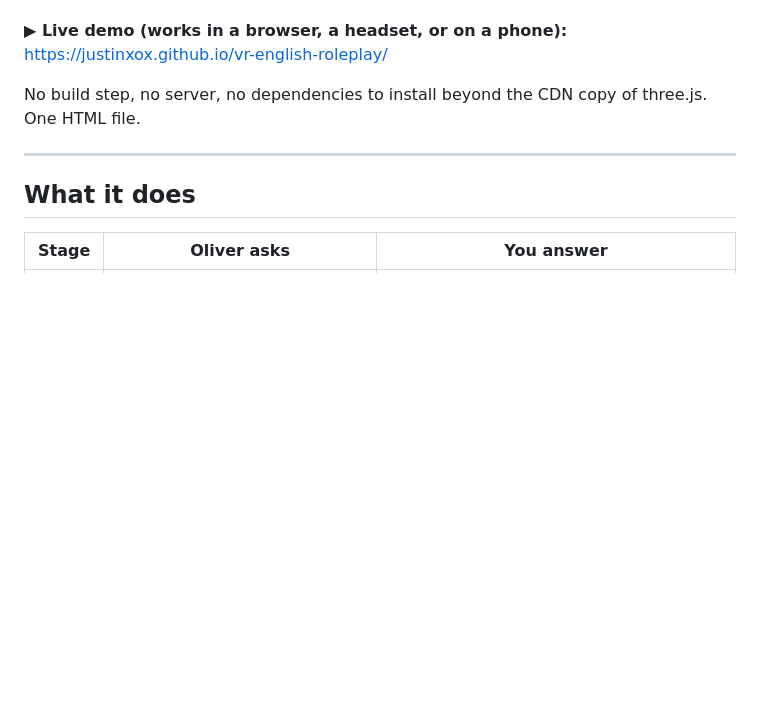
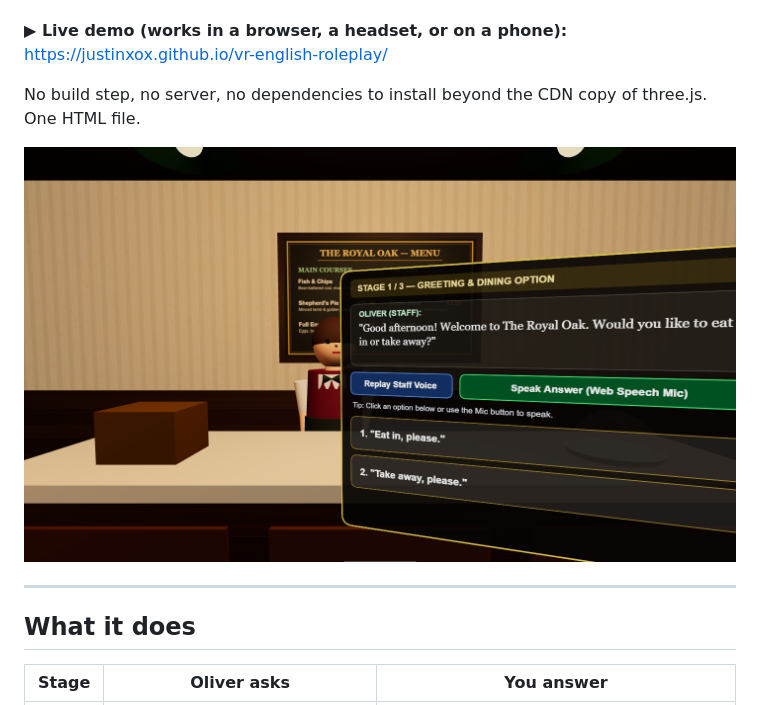
Before and after one commit to JustinXoX/vr-english-roleplay, a Markdown page: README.md, the part around the change. Rendered like a GitHub page; pictures changed too: docs/preview.png (added); blank space fills up the shorter version.

Commit message:
Add a preview screenshot to the README
Captured from the live GitHub Pages build (1440x840, desktop mode).

```diff
--- a/README.md
+++ b/README.md
@@ -5,6 +5,8 @@ A single-file WebXR scene for practising **English restaurant ordering**: you st
 **▶ Live demo (works in a browser, a headset, or on a phone):** https://justinxox.github.io/vr-english-roleplay/
 
 No build step, no server, no dependencies to install beyond the CDN copy of three.js. One HTML file.
+
+![The Royal Oak running in a browser: the pub interior, Oliver behind the counter, and the floating dialogue panel](docs/preview.png)
 
 ---
 
```
